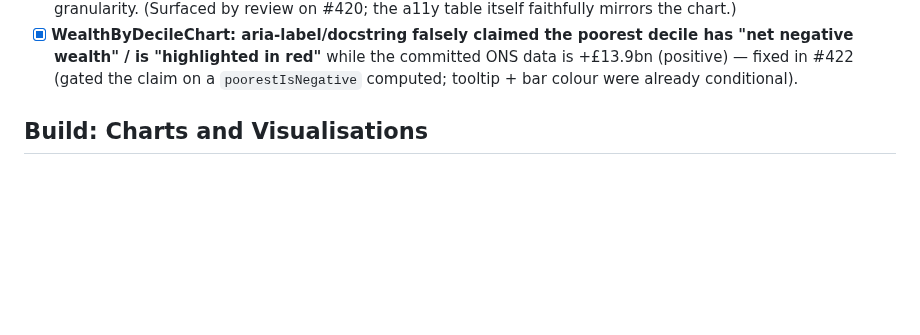
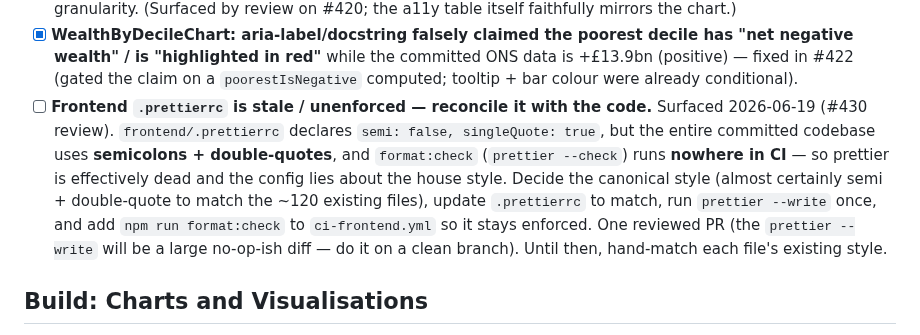
Before and after one commit to Chris0Jeky/wealthlens-hq, a Markdown page: tasks/inbox.md, the part around the change. Rendered like a GitHub page; blank space fills up the shorter version.

Commit message:
tasks: seed stale-prettier-config follow-up (config contradicts code style; format:check not in CI) — surfaced by #430 review

```diff
--- a/tasks/inbox.md
+++ b/tasks/inbox.md
@@ -227,6 +227,16 @@ group). Each: real per-row cell-mapping test + 2 adversarial reviews.
   has "net negative wealth" / is "highlighted in red"** while the committed ONS
   data is +£13.9bn (positive) — fixed in #422 (gated the claim on a
   `poorestIsNegative` computed; tooltip + bar colour were already conditional).
+- [ ] **Frontend `.prettierrc` is stale / unenforced — reconcile it with the code.**
+  Surfaced 2026-06-19 (#430 review). `frontend/.prettierrc` declares
+  `semi: false, singleQuote: true`, but the entire committed codebase uses
+  **semicolons + double-quotes**, and `format:check` (`prettier --check`) runs
+  **nowhere in CI** — so prettier is effectively dead and the config lies about the
+  house style. Decide the canonical style (almost certainly semi + double-quote to
+  match the ~120 existing files), update `.prettierrc` to match, run `prettier
+  --write` once, and add `npm run format:check` to `ci-frontend.yml` so it stays
+  enforced. One reviewed PR (the `prettier --write` will be a large no-op-ish diff —
+  do it on a clean branch). Until then, hand-match each file's existing style.
 
 ## Build: Charts and Visualisations
 
```
